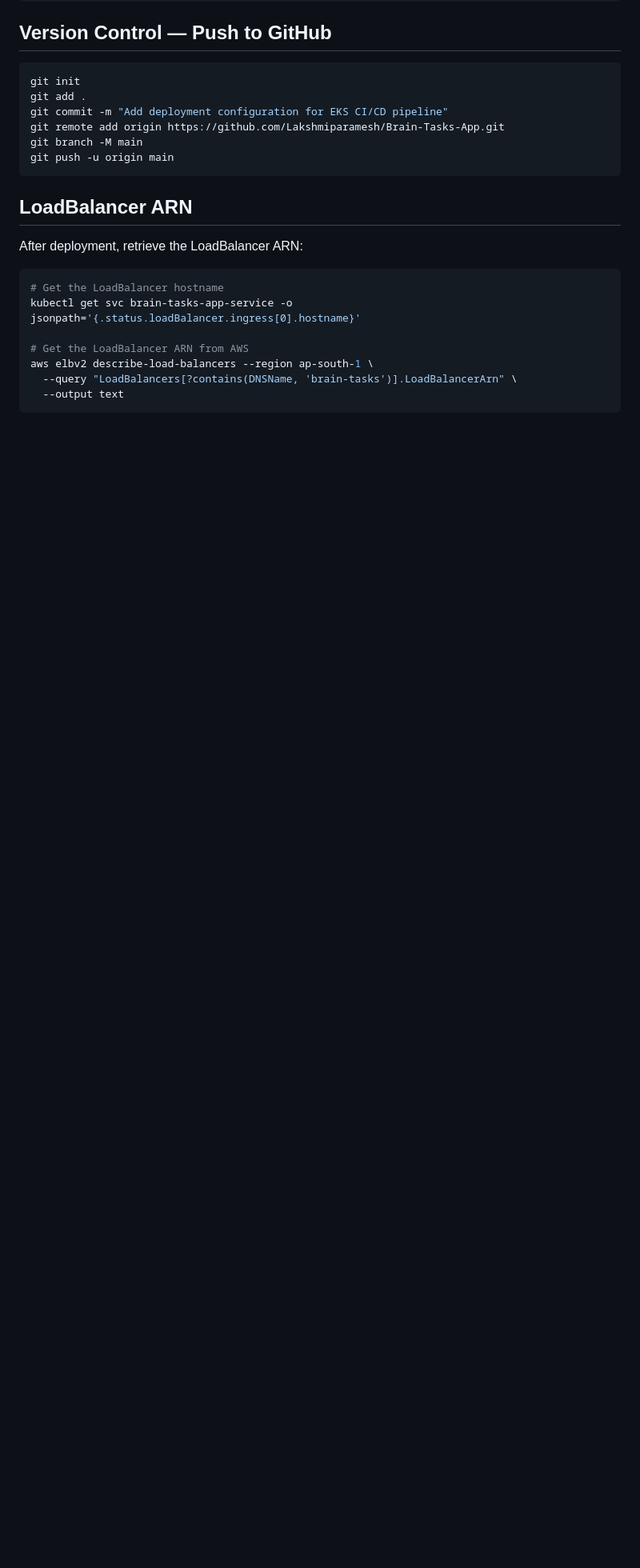
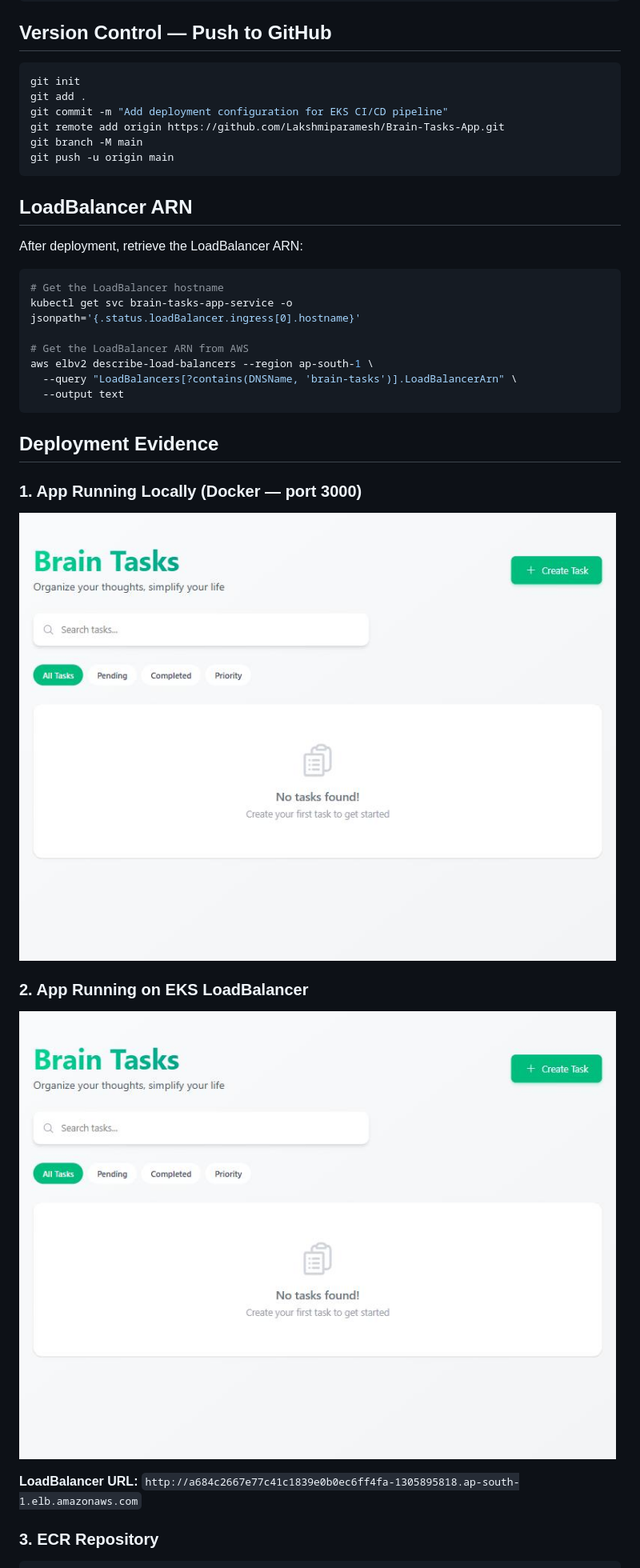
Before and after one commit to Lakshmiparamesh/Brain-Tasks-App, a Markdown page: README.md, the part around one of its changes. Shown at 80% size. GitHub-like rendering; pictures changed too: screenshots/02-app-running-on-eks-loadbalancer.jpg (added); blank space fills up the shorter version.

Commit message:
Update README with deployment evidence and screenshots guide

````diff
--- a/README.md
+++ b/README.md
@@ -243,3 +243,17 @@ aws elbv2 describe-load-balancers --region ap-south-1 \
   --output text
 ```
 
+## Deployment Evidence
+
+### 1. App Running Locally (Docker — port 3000)
+
+![App on localhost](screenshots/01-app-running-localhost-3000.jpg)
+
+### 2. App Running on EKS LoadBalancer
+
+![App on EKS](screenshots/02-app-running-on-eks-loadbalancer.jpg)
+
+**LoadBalancer URL:** `http://a684c2667e77c41c1839e0b0ec6ff4fa-1305895818.ap-south-1.elb.amazonaws.com`
+
+### 3. ECR Repository
+
````
Also changed, not shown: other parts of README.md (+104 -3 lines).
